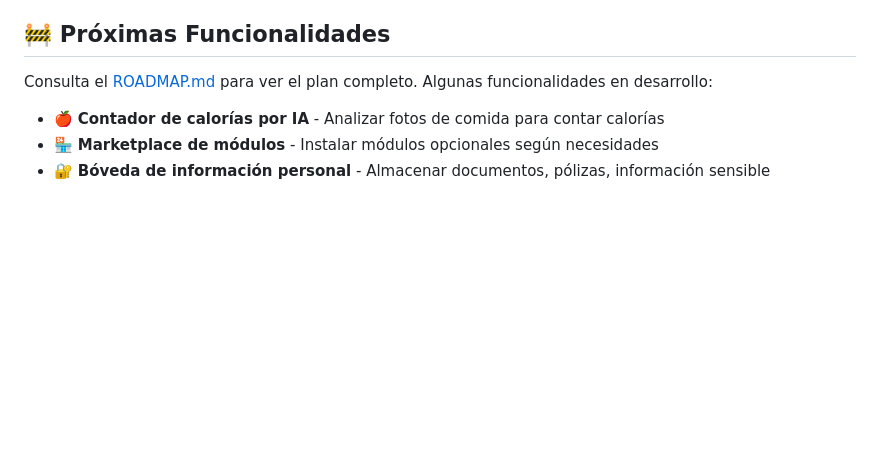
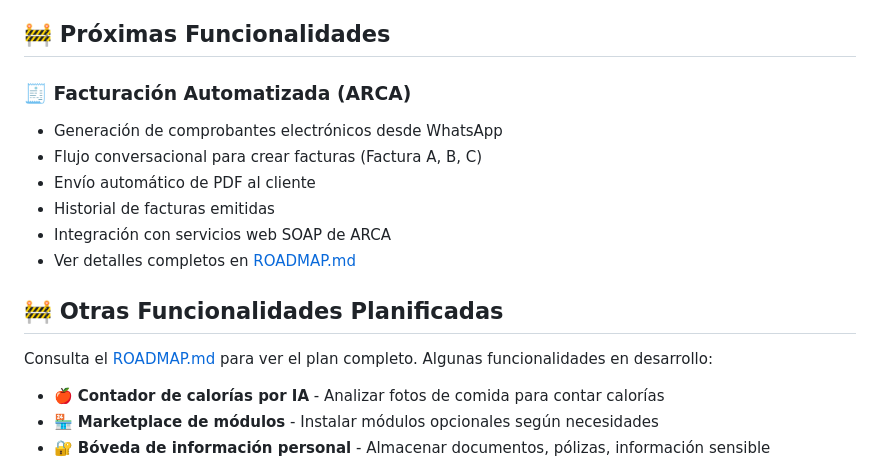
Before and after one commit to mendozaxmenos-create/milobot, a Markdown page: README.md, the part around the change. Drawn GitHub-style; blank space fills up the shorter version.

```diff
--- a/README.md
+++ b/README.md
@@ -85,6 +85,16 @@ Bot inteligente de WhatsApp con funcionalidades de calendario, pronóstico del t
 - ✅ Sugerencia de ubicación cada vez que se accede al módulo de clima
 
 ## 🚧 Próximas Funcionalidades
+
+### 🧾 Facturación Automatizada (ARCA)
+- Generación de comprobantes electrónicos desde WhatsApp
+- Flujo conversacional para crear facturas (Factura A, B, C)
+- Envío automático de PDF al cliente
+- Historial de facturas emitidas
+- Integración con servicios web SOAP de ARCA
+- Ver detalles completos en [ROADMAP.md](./ROADMAP.md)
+
+## 🚧 Otras Funcionalidades Planificadas
 
 Consulta el [ROADMAP.md](ROADMAP.md) para ver el plan completo. Algunas funcionalidades en desarrollo:
 
```
Also changed, not shown: ROADMAP.md (+55 -4 lines), ROADMAP_SUMMARY.md (+3 -1 lines).
